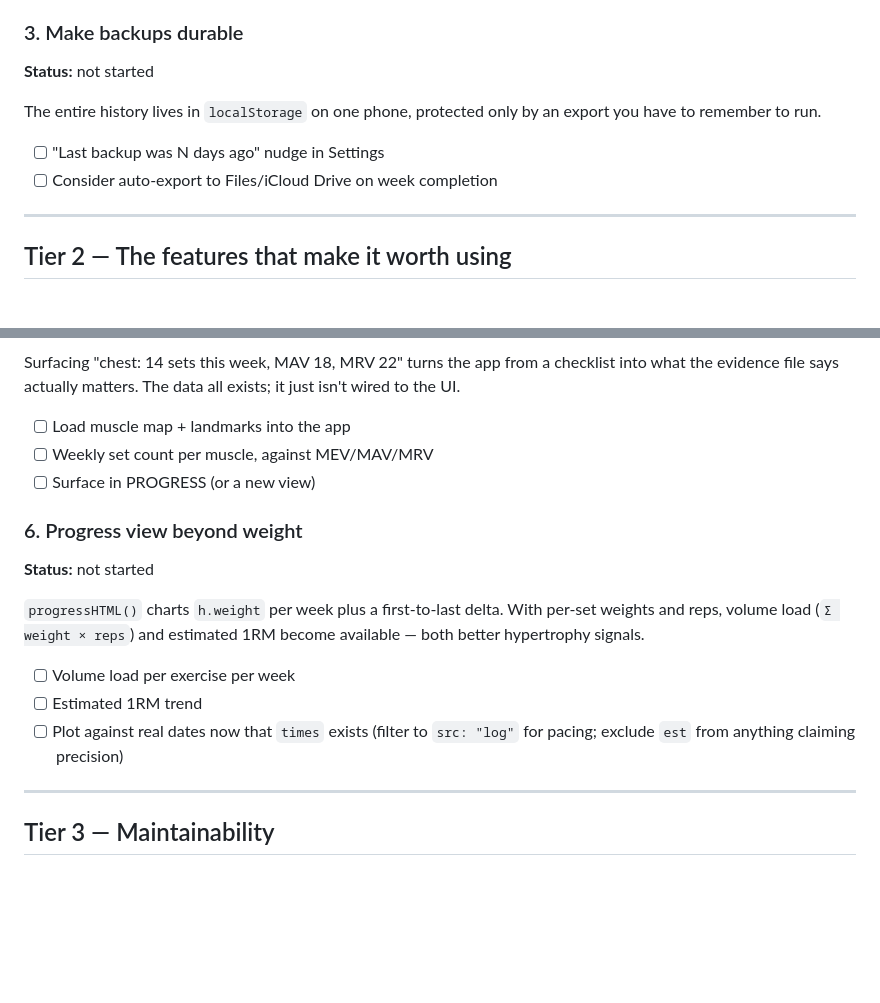
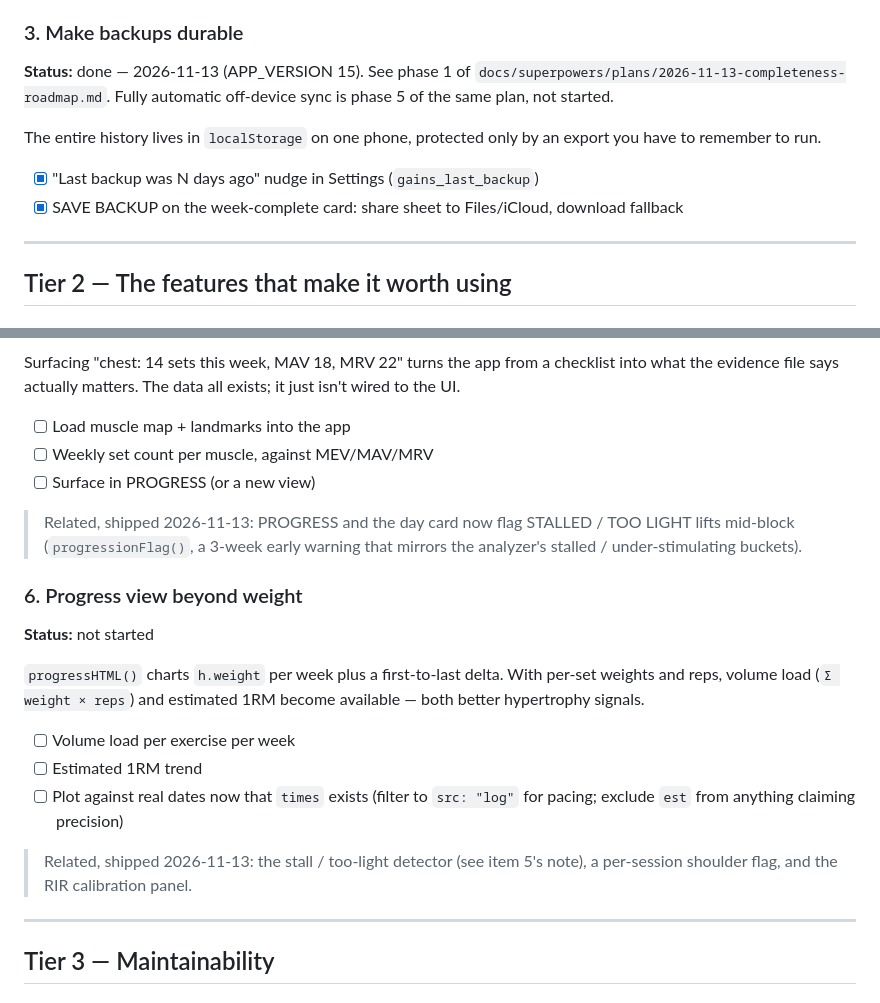
Before and after one commit to bskinner-lab/gAIns, a Markdown page: TODO.md, 2 parts joined by grey strips. Drawn GitHub-style; blank space fills up the shorter version.

```diff
--- a/TODO.md
+++ b/TODO.md
@@ -61,13 +61,16 @@ Google Fonts CDN, adding a third-party origin to the critical path.
 
 ### 3. Make backups durable
 
-**Status:** not started
+**Status:** done — 2026-11-13 (APP_VERSION 15). See phase 1 of
+`docs/superpowers/plans/2026-11-13-completeness-roadmap.md`. Fully automatic
+off-device sync is phase 5 of the same plan, not started.
 
 The entire history lives in `localStorage` on one phone, protected only by an
 export you have to remember to run.
 
-- [ ] "Last backup was N days ago" nudge in Settings
-- [ ] Consider auto-export to Files/iCloud Drive on week completion
+- [x] "Last backup was N days ago" nudge in Settings (`gains_last_backup`)
+- [x] SAVE BACKUP on the week-complete card: share sheet to Files/iCloud,
+      download fallback
 
 ---
 
@@ -103,6 +106,10 @@ it just isn't wired to the UI.
 - [ ] Weekly set count per muscle, against MEV/MAV/MRV
 - [ ] Surface in PROGRESS (or a new view)
 
+> Related, shipped 2026-11-13: PROGRESS and the day card now flag STALLED /
+> TOO LIGHT lifts mid-block (`progressionFlag()`, a 3-week early warning that
+> mirrors the analyzer's stalled / under-stimulating buckets).
+
 ### 6. Progress view beyond weight
 
 **Status:** not started
@@ -115,6 +122,9 @@ become available — both better hypertrophy signals.
 - [ ] Estimated 1RM trend
 - [ ] Plot against real dates now that `times` exists (filter to `src: "log"`
       for pacing; exclude `est` from anything claiming precision)
+
+> Related, shipped 2026-11-13: the stall / too-light detector (see item 5's
+> note), a per-session shoulder flag, and the RIR calibration panel.
 
 ---
 
```
Also changed, not shown: CLAUDE.md (+6 -5 lines), 1 other file.
